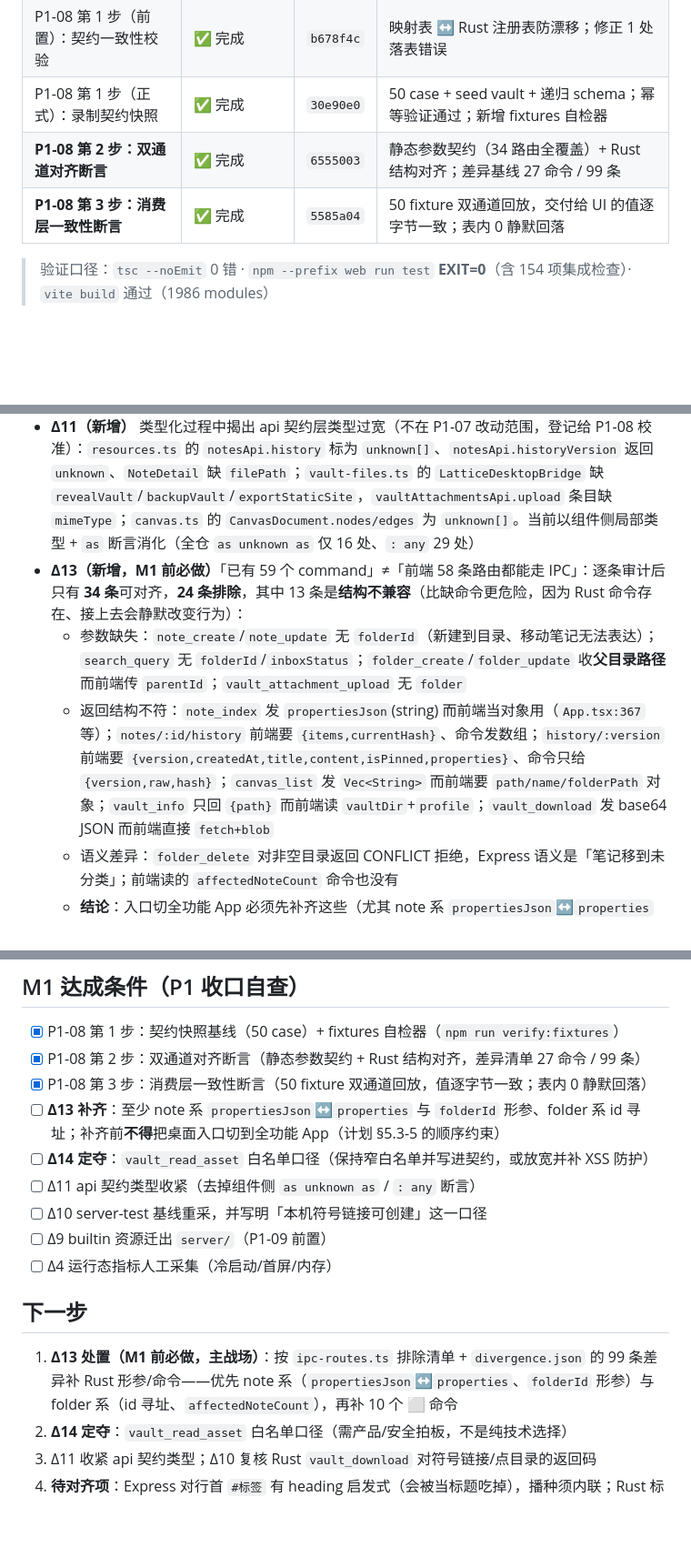
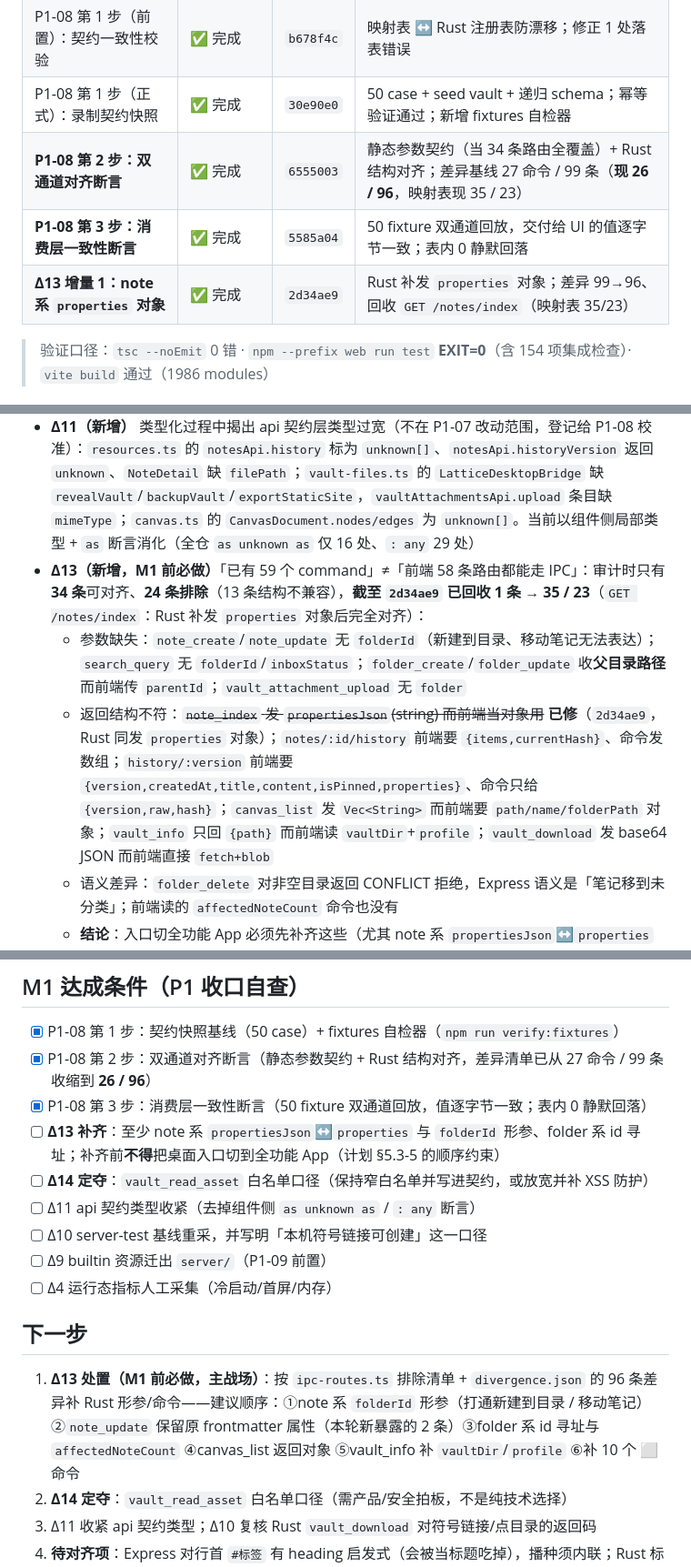
Before and after one commit to Dawei-star/Lattice, a Markdown page: doc/升级计划/progress.md, 3 parts joined by grey strips. Shown at 91% size. GitHub-like rendering; blank space fills up the shorter version.

```diff
--- a/doc/升级计划/progress.md
+++ b/doc/升级计划/progress.md
@@ -13,8 +13,9 @@
 | 看板刷新 | ✅ 完成 | `c0e178a` | 三口径拆分 + M1 自查清单 |
 | P1-08 第 1 步（前置）：契约一致性校验 | ✅ 完成 | `b678f4c` | 映射表 ↔ Rust 注册表防漂移；修正 1 处落表错误 |
 | P1-08 第 1 步（正式）：录制契约快照 | ✅ 完成 | `30e90e0` | 50 case + seed vault + 递归 schema；幂等验证通过；新增 fixtures 自检器 |
-| **P1-08 第 2 步：双通道对齐断言** | ✅ 完成 | `6555003` | 静态参数契约（34 路由全覆盖）+ Rust 结构对齐；差异基线 27 命令 / 99 条 |
+| **P1-08 第 2 步：双通道对齐断言** | ✅ 完成 | `6555003` | 静态参数契约（当 34 条路由全覆盖）+ Rust 结构对齐；差异基线 27 命令 / 99 条（**现 26 / 96**，映射表现 35 / 23） |
 | **P1-08 第 3 步：消费层一致性断言** | ✅ 完成 | `5585a04` | 50 fixture 双通道回放，交付给 UI 的值逐字节一致；表内 0 静默回落 |
+| **Δ13 增量 1：note 系 `properties` 对象** | ✅ 完成 | `2d34ae9` | Rust 补发 `properties` 对象；差异 99→96、回收 `GET /notes/index`（映射表 35/23） |
 
 > 验证口径：`tsc --noEmit` 0 错 · `npm --prefix web run test` **EXIT=0**（含 154 项集成检查）· `vite build` 通过（1986 modules）
 
@@ -98,9 +99,9 @@
 - Δ4 运行态性能指标（冷启动/内存）待人工采集
 - **Δ10（新增）** 本机 `server-test` 194→193 失败 1 项：`server/test/vault-attachments.test.js:86`「符号链接指向点目录的下载应 404，实得 200」，3/3 确定性复现；经核验本轮两笔提交（`d2a7a9a` P1-07 / `9271e2e` P1-05 收尾）**0 个 server 文件**，改动全在 `web/` 与 `doc/`，`server/` 工作区干净、最近一次服务端改动早于 P1 全部批次 → 属**预先存在**的环境相关用例（Windows realpath/符号链接语义），非本次引入。CI 跑 ubuntu-latest 不受影响；建议 P1-08 一并核对 Rust `vault_download` 的符号链接/点目录语义后再定 M1 门禁口径
 - **Δ11（新增）** 类型化过程中揭出 api 契约层类型过宽（不在 P1-07 改动范围，登记给 P1-08 校准）：`resources.ts` 的 `notesApi.history` 标为 `unknown[]`、`notesApi.historyVersion` 返回 `unknown`、`NoteDetail` 缺 `filePath`；`vault-files.ts` 的 `LatticeDesktopBridge` 缺 `revealVault`/`backupVault`/`exportStaticSite`，`vaultAttachmentsApi.upload` 条目缺 `mimeType`；`canvas.ts` 的 `CanvasDocument.nodes/edges` 为 `unknown[]`。当前以组件侧局部类型 + `as` 断言消化（全仓 `as unknown as` 仅 16 处、`: any` 29 处）
-- **Δ13（新增，M1 前必做）**「已有 59 个 command」≠「前端 58 条路由都能走 IPC」：逐条审计后只有 **34 条**可对齐，**24 条排除**，其中 13 条是**结构不兼容**（比缺命令更危险，因为 Rust 命令存在、接上去会静默改变行为）：
+- **Δ13（新增，M1 前必做）**「已有 59 个 command」≠「前端 58 条路由都能走 IPC」：审计时只有 **34 条**可对齐、**24 条排除**（13 条结构不兼容），**截至 `2d34ae9` 已回收 1 条 → 35 / 23**（`GET /notes/index`：Rust 补发 `properties` 对象后完全对齐）：
   - 参数缺失：`note_create`/`note_update` 无 `folderId`（新建到目录、移动笔记无法表达）；`search_query` 无 `folderId`/`inboxStatus`；`folder_create`/`folder_update` 收**父目录路径**而前端传 `parentId`；`vault_attachment_upload` 无 `folder`
-  - 返回结构不符：`note_index` 发 `propertiesJson`(string) 而前端当对象用（`App.tsx:367` 等）；`notes/:id/history` 前端要 `{items,currentHash}`、命令发数组；`history/:version` 前端要 `{version,createdAt,title,content,isPinned,properties}`、命令只给 `{version,raw,hash}`；`canvas_list` 发 `Vec<String>` 而前端要 `path/name/folderPath` 对象；`vault_info` 只回 `{path}` 而前端读 `vaultDir`+`profile`；`vault_download` 发 base64 JSON 而前端直接 `fetch+blob`
+  - 返回结构不符：~~`note_index` 发 `propertiesJson`(string) 而前端当对象用~~ **已修**（`2d34ae9`，Rust 同发 `properties` 对象）；`notes/:id/history` 前端要 `{items,currentHash}`、命令发数组；`history/:version` 前端要 `{version,createdAt,title,content,isPinned,properties}`、命令只给 `{version,raw,hash}`；`canvas_list` 发 `Vec<String>` 而前端要 `path/name/folderPath` 对象；`vault_info` 只回 `{path}` 而前端读 `vaultDir`+`profile`；`vault_download` 发 base64 JSON 而前端直接 `fetch+blob`
   - 语义差异：`folder_delete` 对非空目录返回 CONFLICT 拒绝，Express 语义是「笔记移到未分类」；前端读的 `affectedNoteCount` 命令也没有
   - **结论**：入口切全功能 App 必须先补齐这些（尤其 note 系 `propertiesJson`↔`properties` 与 `folderId` 形参），否则桌面态会静默丢功能。完整清单与行号证据见 `web/src/api/ipc-routes.ts` 文件末尾「排除清单」
 - 其余仍挂着的：Δ5 契约「第二人抽查 10 项」单人环境无法满足 · Δ6 远端 main 落后 v0.1.5（待 Gate Review 后合回）· Δ7 gh CLI 不可用（CI 由 push 触发）· Δ9 experts/skills 内置资源仍 `include_str` 自 `server/`，**P1-09 删 Express 前必须迁到 src-tauri**（Δ1/Δ8 已解决，全量清单见 [execution-log.md](execution-log.md)）
@@ -109,7 +110,7 @@
 ## M1 达成条件（P1 收口自查）
 
 - [x] P1-08 第 1 步：契约快照基线（50 case）+ fixtures 自检器（`npm run verify:fixtures`）
-- [x] P1-08 第 2 步：双通道对齐断言（静态参数契约 + Rust 结构对齐，差异清单 27 命令 / 99 条）
+- [x] P1-08 第 2 步：双通道对齐断言（静态参数契约 + Rust 结构对齐，差异清单已从 27 命令 / 99 条收缩到 **26 / 96**）
 - [x] P1-08 第 3 步：消费层一致性断言（50 fixture 双通道回放，值逐字节一致；表内 0 静默回落）
 - [ ] **Δ13 补齐**：至少 note 系 `propertiesJson`↔`properties` 与 `folderId` 形参、folder 系 id 寻址；补齐前**不得**把桌面入口切到全功能 App（计划 §5.3-5 的顺序约束）
 - [ ] **Δ14 定夺**：`vault_read_asset` 白名单口径（保持窄白名单并写进契约，或放宽并补 XSS 防护）
@@ -120,7 +121,7 @@
 
 ## 下一步
 
-1. **Δ13 处置（M1 前必做，主战场）**：按 `ipc-routes.ts` 排除清单 + `divergence.json` 的 99 条差异补 Rust 形参/命令——优先 note 系（`propertiesJson`↔`properties`、`folderId` 形参）与 folder 系（id 寻址、`affectedNoteCount`），再补 10 个 ⬜ 命令
+1. **Δ13 处置（M1 前必做，主战场）**：按 `ipc-routes.ts` 排除清单 + `divergence.json` 的 96 条差异补 Rust 形参/命令——建议顺序：①note 系 `folderId` 形参（打通新建到目录 / 移动笔记）②`note_update` 保留原 frontmatter 属性（本轮新暴露的 2 条）③folder 系 id 寻址与 `affectedNoteCount` ④canvas_list 返回对象 ⑤vault_info 补 `vaultDir`/`profile` ⑥补 10 个 ⬜ 命令
 2. **Δ14 定夺**：`vault_read_asset` 白名单口径（需产品/安全拍板，不是纯技术选择）
 3. Δ11 收紧 api 契约类型；Δ10 复核 Rust `vault_download` 对符号链接/点目录的返回码
 4. **待对齐项**：Express 对行首 `#标签` 有 heading 启发式（会被当标题吃掉），播种须内联；Rust 标签解析口径需核对
```
Also changed, not shown: other parts of doc/升级计划/progress.md (+3 -3 lines), doc/升级计划/execution-log.md (+2 -1 lines), doc/升级计划/ipc-contract.md (+5 -3 lines).
